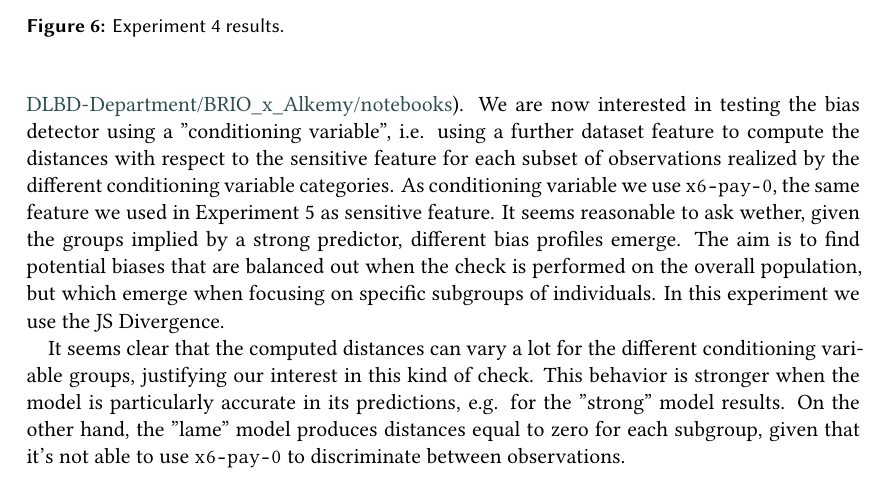
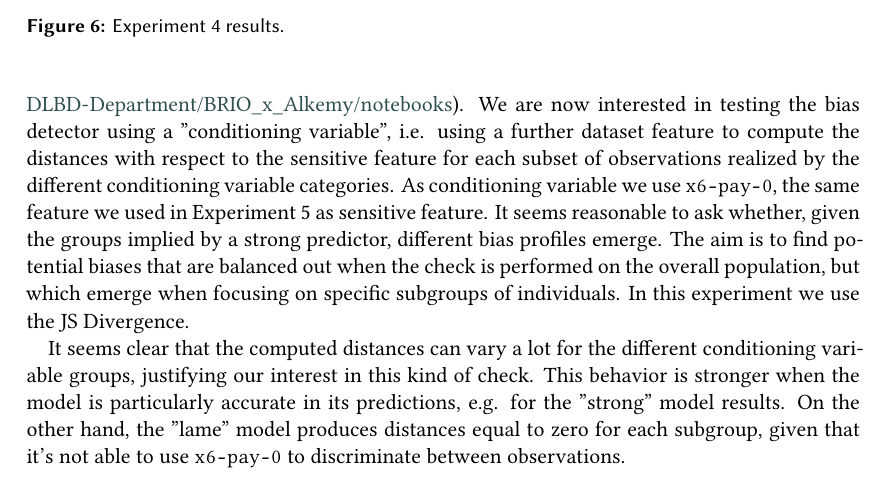
Before and after one commit to DLBD-Department/BRIO_x_Alkemy, a LaTeX document (paper/sample-1col.tex): part of page 13 of 15, cut so that both start at the same text. Compiled offline with XeLaTeX; a LaTeX package or settings file that is missing is left out.

Commit message:
Update sample-1col.tex
fixed typos

```diff
--- a/paper/sample-1col.tex
+++ b/paper/sample-1col.tex
@@ -400,7 +400,7 @@ Figure \ref{fig:exp4} shows the results of the fourth experiment. As with Experi
 Figure \ref{fig:exp5} shows the results of the fifth experiment. Keeping JS as distance of choice, we wanted to verify what happens if the sensitive feature is also the single most important feature for the classifiers. In this case, we identified \texttt{x6-pay-0}, namely a categorical feature providing the strongest predictive signal. Clearly, being strongly effective in discriminating between true $0$ and $1$ labels, it produces way bigger distances than those observed in the previous experiments. As commented for \texttt{Education}, we imagine that it would not make sense to consider such a feature a sensitive one. Finally, large standard deviation values are observed, suggesting that some feature categories are more effective and important for the classifiers than others.
 
 \subsubsection{Experiment 6: freqs-vs-freqs, JS, A1=low, root-variable=x2-sex, conditioning-variable=x6-pay-0 (discrete)}
-For brevity we don't include the numerical outcome of this and the next experiment. The reader can refer to the notebook provided with the online repository (\url{https://github.com/DLBD-Department/BRIO_x_Alkemy/notebooks}). We are now interested in testing the bias detector using a "conditioning variable", i.e. using a further dataset feature to compute the distances with respect to the sensitive feature for each subset of observations realized by the different conditioning variable categories. As conditioning variable we use \texttt{x6-pay-0}, the same feature we used in Experiment 5 as sensitive feature. It seems reasonable to ask wether, given the groups implied by a strong predictor, different bias profiles emerge. The aim is to find potential biases that are balanced out when the check is performed on the overall population, but which emerge when focusing on specific subgroups of individuals. In this experiment we use the JS Divergence.
+For brevity we don't include the numerical outcome of this and the next experiment. The reader can refer to the notebook provided with the online repository (\url{https://github.com/DLBD-Department/BRIO_x_Alkemy/notebooks}). We are now interested in testing the bias detector using a "conditioning variable", i.e. using a further dataset feature to compute the distances with respect to the sensitive feature for each subset of observations realized by the different conditioning variable categories. As conditioning variable we use \texttt{x6-pay-0}, the same feature we used in Experiment 5 as sensitive feature. It seems reasonable to ask whether, given the groups implied by a strong predictor, different bias profiles emerge. The aim is to find potential biases that are balanced out when the check is performed on the overall population, but which emerge when focusing on specific subgroups of individuals. In this experiment we use the JS Divergence.
 
 It seems clear that the computed distances can vary a lot for the different conditioning variable groups, justifying our interest in this kind of check. This behavior is stronger when the model is particularly accurate in its predictions, e.g. for the "strong" model results. On the other hand, the "lame" model produces distances equal to zero for each subgroup, given that it's not able to use \texttt{x6-pay-0} to discriminate between observations.
 
```
